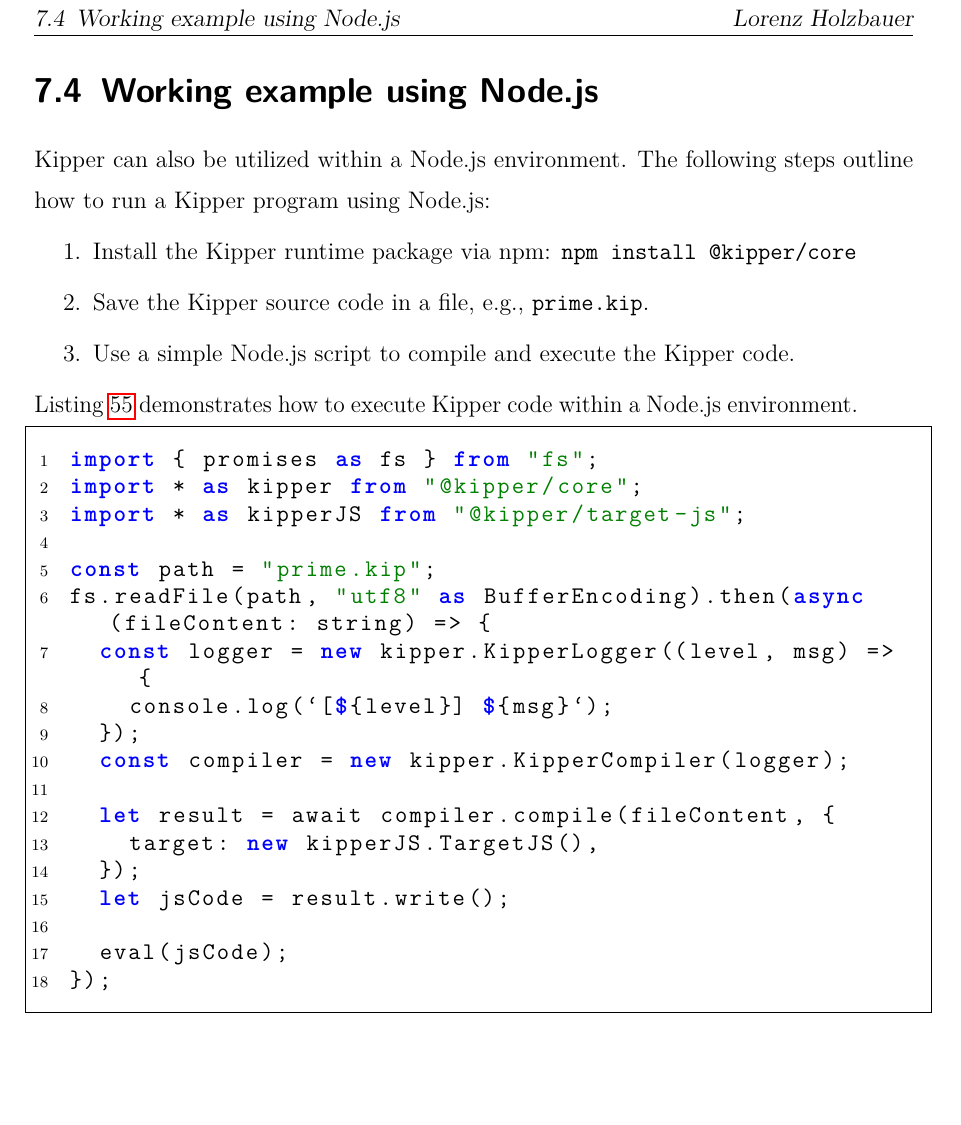
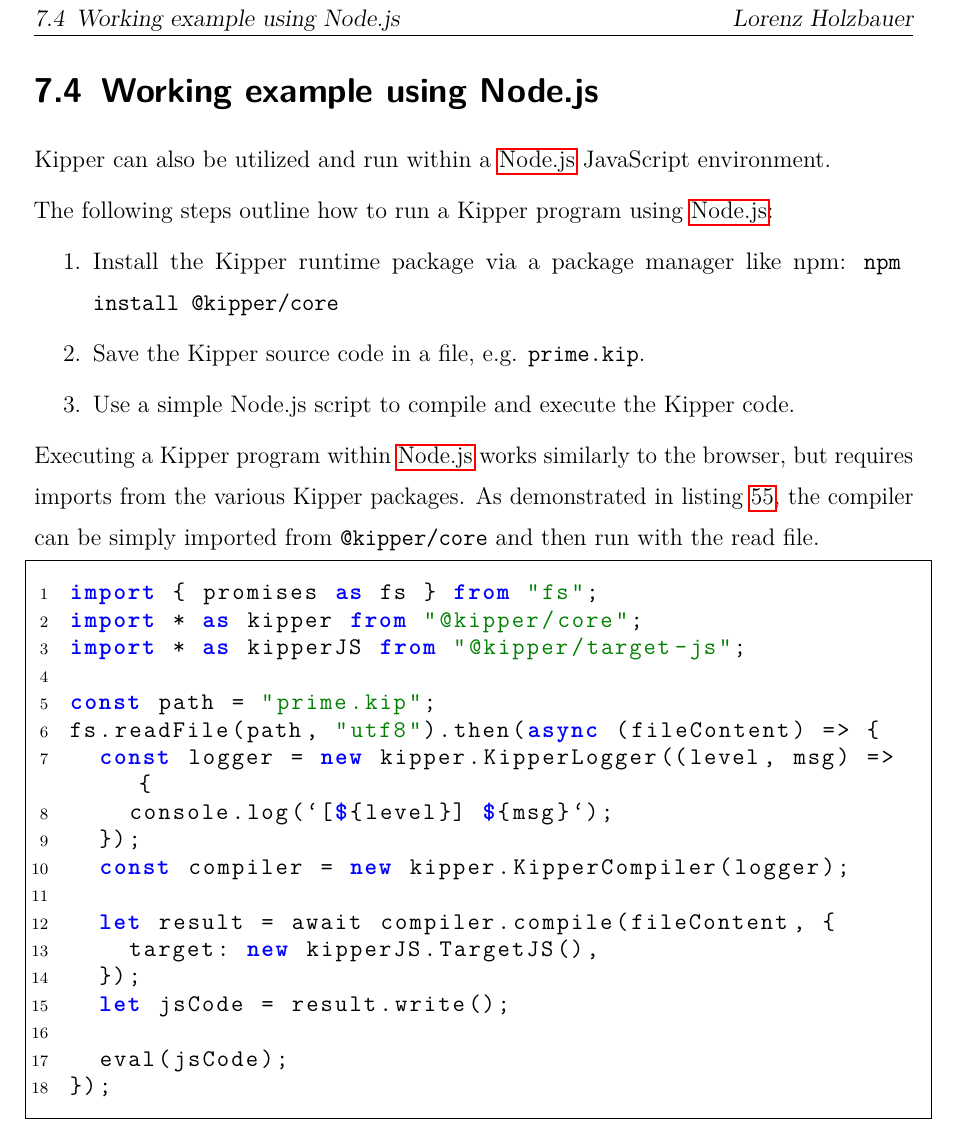
Before and after one commit to Kipper-Lang/Thesis, a LaTeX thesis (Thesis/thesis.tex, which reads Thesis/chapters/demo.tex): part of page 91 of 109, cut so that both start at the same text, the shorter picture padded with empty space. The pictures show the PDF file Thesis/thesis.pdf that the author committed with the source.

Commit message:
minor: Rephrased certain parts of chapter "Demo & Showcase"

```diff
--- a/Thesis/chapters/demo.tex
+++ b/Thesis/chapters/demo.tex
@@ -82,15 +81,17 @@ When opened in a browser, this file will execute the compiled JavaScript version
 \section{Working example using Node.js}
 \setauthor{Lorenz Holzbauer}
 
-Kipper can also be utilized within a Node.js environment. The following steps outline how to run a Kipper program using Node.js:
+Kipper can also be utilized and run within a \Gls{nodejs} JavaScript environment.
+
+ The following steps outline how to run a Kipper program using \Gls{nodejs}:
 
 \begin{enumerate}
-	\item Install the Kipper runtime package via npm: \lstinline|npm install @kipper/core|
-	\item Save the Kipper source code in a file, e.g., \texttt{prime.kip}.
+	\item Install the Kipper runtime package via a package manager like npm: \lstinline|npm install @kipper/core|
+	\item Save the Kipper source code in a file, e.g. \texttt{prime.kip}.
 	\item Use a simple Node.js script to compile and execute the Kipper code.
 \end{enumerate}
 
-Listing \ref{lst:demo:kippernode} demonstrates how to execute Kipper code within a Node.js environment.
+Executing a Kipper program within \Gls{nodejs} works similarly to the browser, but requires imports from the various Kipper packages. As demonstrated in listing~\ref{lst:demo:kippernode}, the compiler can be simply imported from \lstinline|@kipper/core| and then run with the read file.
 
 \begin{lstlisting}[language=JavaScript,caption=Executing Kipper code in Node.js, label=lst:demo:kippernode]
 import { promises as fs } from "fs";
@@ -98,7 +99,7 @@ import * as kipper from "@kipper/core";
 import * as kipperJS from "@kipper/target-js";
 
 const path = "prime.kip";
-fs.readFile(path, "utf8" as BufferEncoding).then(async (fileContent: string) => {
+fs.readFile(path, "utf8").then(async (fileContent) => {
 	const logger = new kipper.KipperLogger((level, msg) => {
 		console.log(`[${level}] ${msg}`);
 	});
```
Also changed, not shown: Thesis/thesis.pdf, Thesis/chapters/demo.tex (1 more changed lines).
